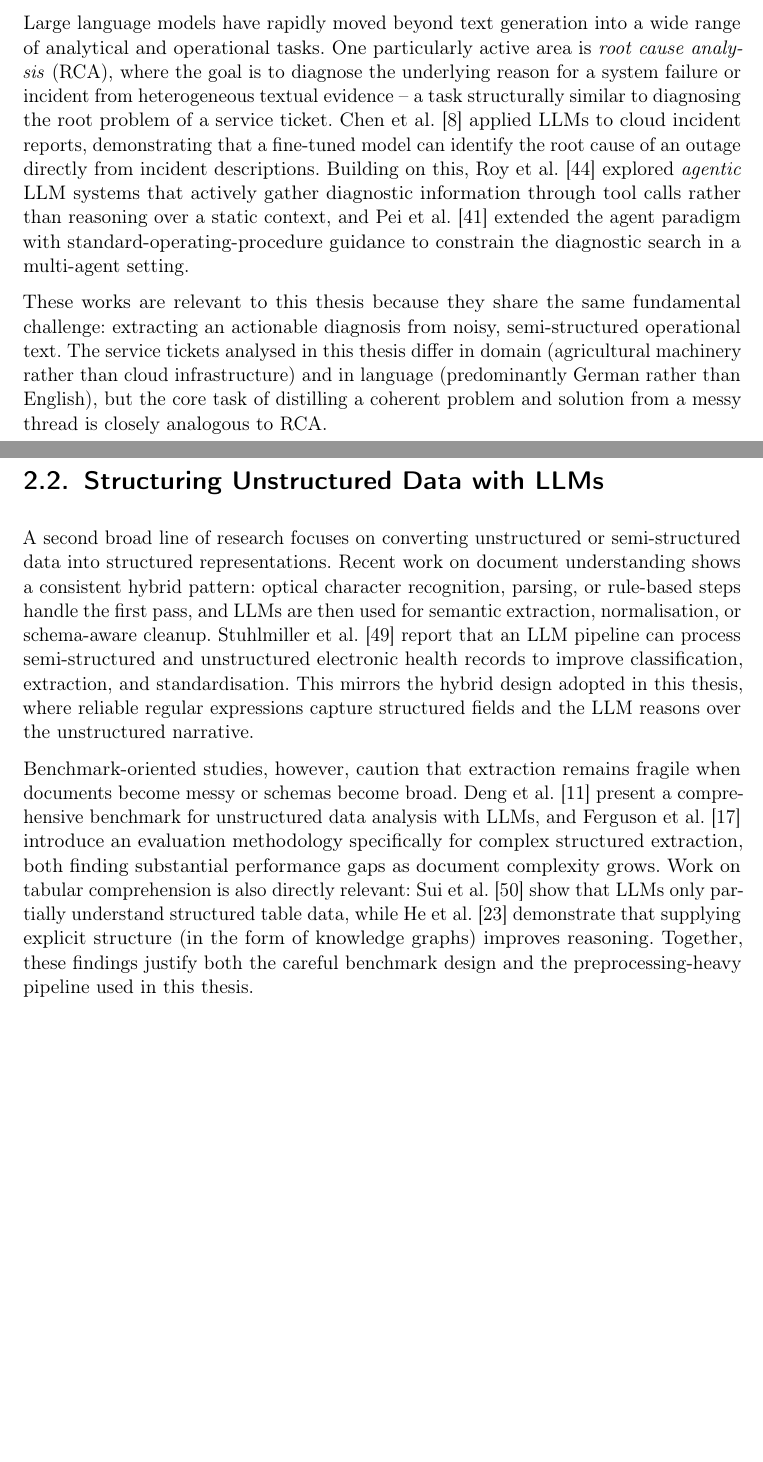
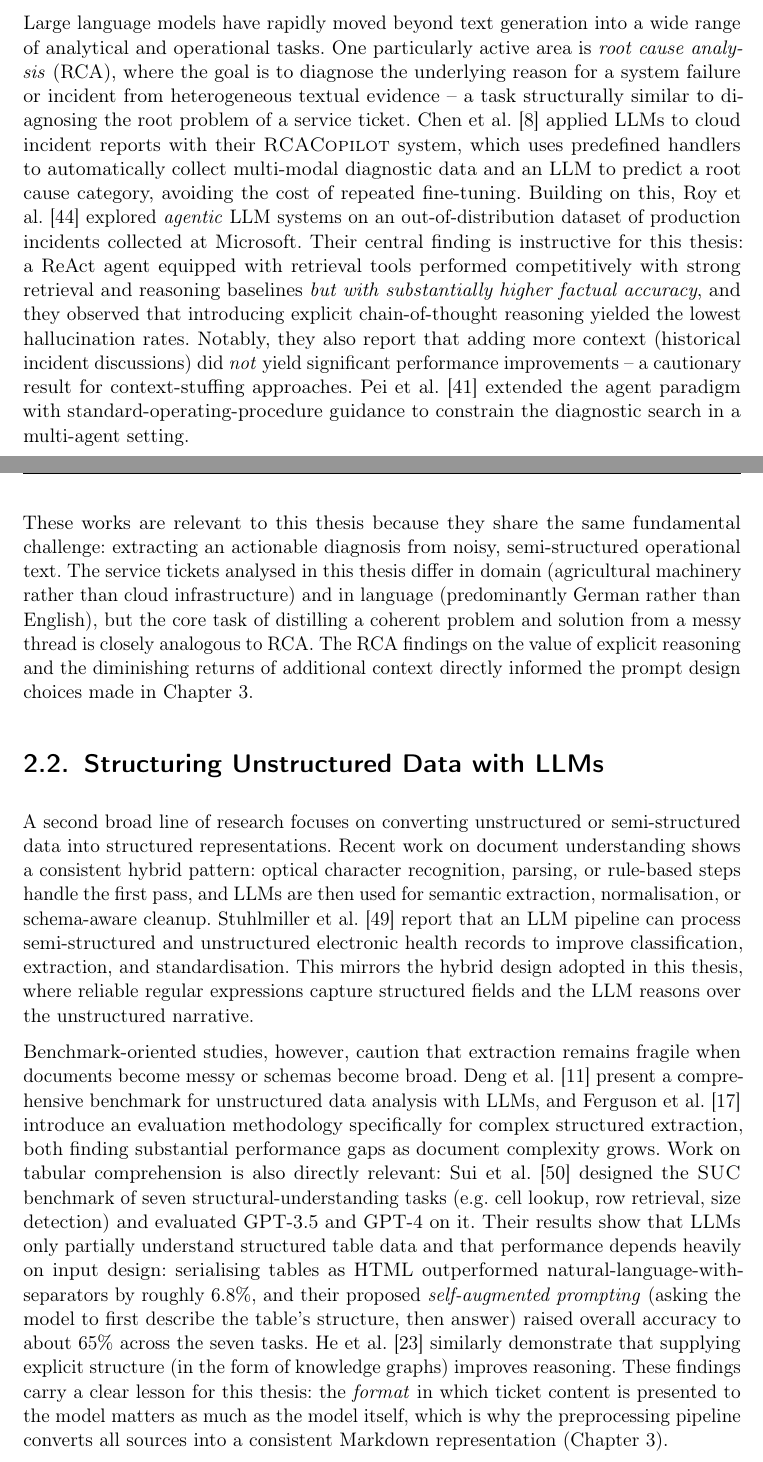
Before and after one commit to kishank11/paper, a LaTeX thesis (thk_latex-template_academic-theses.tex, which reads content/chapRelatedWork.tex): two parts of pages 12 and 13 of 69, joined at a grey line, cut so that both start at the same text, the shorter picture padded with empty space. Compiled offline with pdfLaTeX.

Commit message:
Add verified results to related work; change T16->2016 in captions
Related Work now discusses concrete findings (verified via the actual papers):
- Roy et al.: ReAct agent competitive with baselines but higher factual
  accuracy; CoT lowers hallucination; extra context did NOT help
- Chen et al.: RCACopilot uses handlers + LLM to predict root cause
  category without fine-tuning
- Sui et al.: SUC benchmark, 7 tasks, GPT-3.5/4; HTML beats NL+sep by
  ~6.8%, self-augmented prompting reaches ~65% accuracy
- Connected each finding back to design choices in this thesis
- Fixed bib: Roy arXiv:2403.04123, Sui arXiv:2305.13062

Figures/captions:
- All figure captions: T16--T25 -> 2016--2025
- Folder-prefix technical mention kept (real filesystem identifier,
  already annotated with years)

```diff
--- a/content/chapRelatedWork.tex
+++ b/content/chapRelatedWork.tex
@@ -24,11 +24,19 @@ range of analytical and operational tasks.  One particularly active area is
 reason for a system failure or incident from heterogeneous textual evidence~--
 a task structurally similar to diagnosing the root problem of a service
 ticket.  \citeauthor{chen2024automatic}~\cite{chen2024automatic} applied LLMs
-to cloud incident reports, demonstrating that a fine-tuned model can identify
-the root cause of an outage directly from incident descriptions.  Building on
-this, \citeauthor{roy2024exploring}~\cite{roy2024exploring} explored
-\emph{agentic} LLM systems that actively gather diagnostic information through
-tool calls rather than reasoning over a static context, and
+to cloud incident reports with their \textsc{RCACopilot} system, which uses
+predefined handlers to automatically collect multi-modal diagnostic data and
+an LLM to predict a root cause category, avoiding the cost of repeated
+fine-tuning.  Building on this, \citeauthor{roy2024exploring}~%
+\cite{roy2024exploring} explored \emph{agentic} LLM systems on an
+out-of-distribution dataset of production incidents collected at Microsoft.
+Their central finding is instructive for this thesis: a ReAct agent equipped
+with retrieval tools performed competitively with strong retrieval and
+reasoning baselines \emph{but with substantially higher factual accuracy}, and
+they observed that introducing explicit chain-of-thought reasoning yielded the
+lowest hallucination rates.  Notably, they also report that adding more context
+(historical incident discussions) did \emph{not} yield significant performance
+improvements~--~a cautionary result for context-stuffing approaches.
 \citeauthor{pei2025flowofaction}~\cite{pei2025flowofaction} extended the agent
 paradigm with standard-operating-procedure guidance to constrain the diagnostic
 search in a multi-agent setting.
@@ -39,6 +47,9 @@ operational text.  The service tickets analysed in this thesis differ in domain
 (agricultural machinery rather than cloud infrastructure) and in language
 (predominantly German rather than English), but the core task of distilling a
 coherent problem and solution from a messy thread is closely analogous to RCA.
+The RCA findings on the value of explicit reasoning and the diminishing returns
+of additional context directly informed the prompt design choices made in
+Chapter~\ref{chap:Methodology}.
 
 %----------------------------------------------------------------------
 \section{Structuring Unstructured Data with LLMs}
@@ -64,12 +75,20 @@ comprehensive benchmark for unstructured data analysis with LLMs, and
 an evaluation methodology specifically for complex structured extraction, both
 finding substantial performance gaps as document complexity grows.  Work on
 tabular comprehension is also directly relevant:
-\citeauthor{sui2024table}~\cite{sui2024table} show that LLMs only partially
-understand structured table data, while
-\citeauthor{he2024thinking}~\cite{he2024thinking} demonstrate that supplying
-explicit structure (in the form of knowledge graphs) improves reasoning.
-Together, these findings justify both the careful benchmark design and the
-preprocessing-heavy pipeline used in this thesis.
+\citeauthor{sui2024table}~\cite{sui2024table} designed the \textsc{SUC}
+benchmark of seven structural-understanding tasks~(e.g.\ cell lookup, row
+retrieval, size detection) and evaluated GPT-3.5 and GPT-4 on it.  Their
+results show that LLMs only partially understand structured table data and that
+performance depends heavily on input design: serialising tables as HTML
+outperformed natural-language-with-separators by roughly~6.8\%, and their
+proposed \emph{self-augmented prompting}~(asking the model to first describe the
+table's structure, then answer) raised overall accuracy to about~65\% across
+the seven tasks.  \citeauthor{he2024thinking}~\cite{he2024thinking} similarly
+demonstrate that supplying explicit structure~(in the form of knowledge graphs)
+improves reasoning.  These findings carry a clear lesson for this thesis: the
+\emph{format} in which ticket content is presented to the model matters as much
+as the model itself, which is why the preprocessing pipeline converts all
+sources into a consistent Markdown representation~(Chapter~\ref{chap:Methodology}).
 
 %----------------------------------------------------------------------
 \section{Large Language Models for Information Extraction}
```
Also changed, not shown: content/chapMethodology.tex (+10 -10 lines), references.bib (+2 -0 lines).
